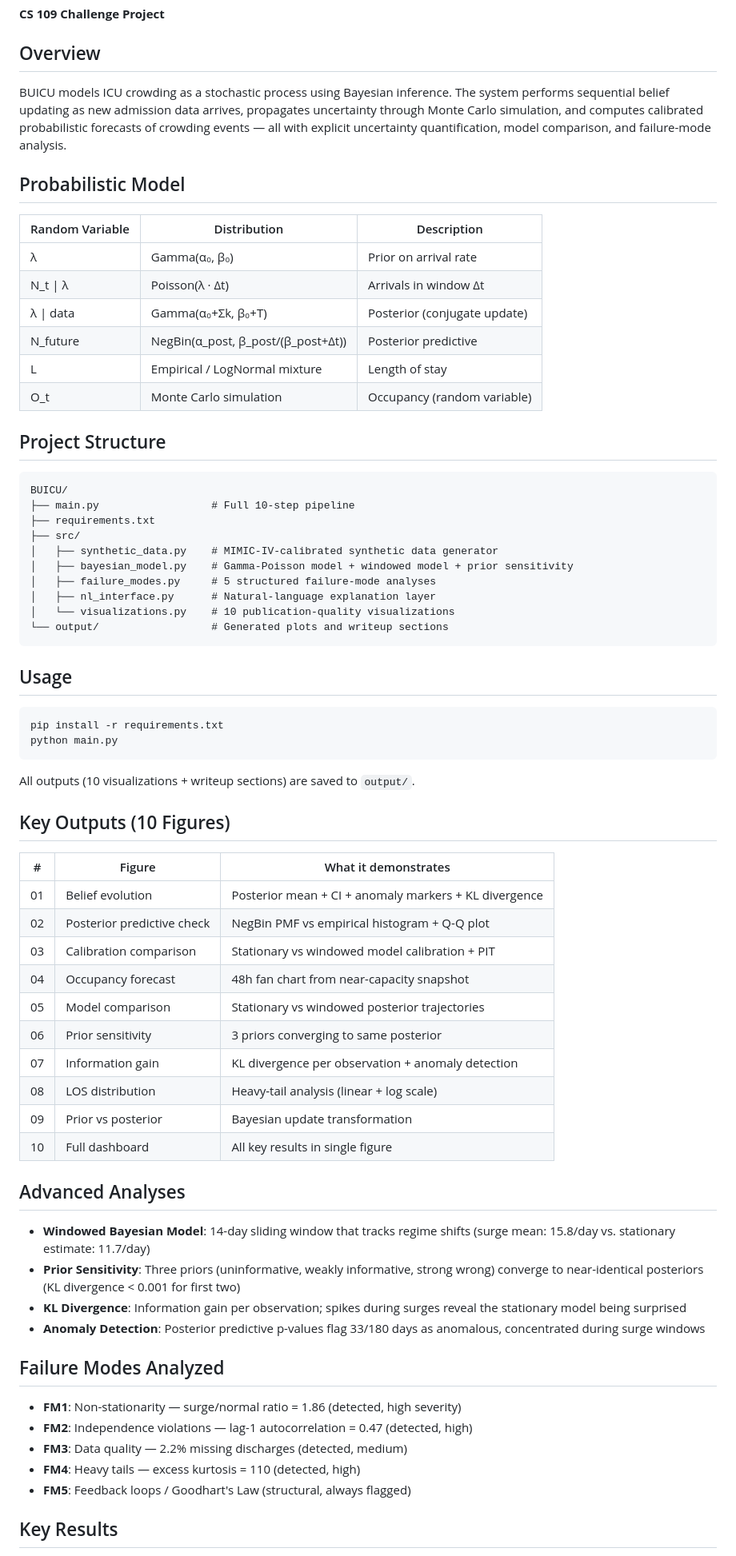
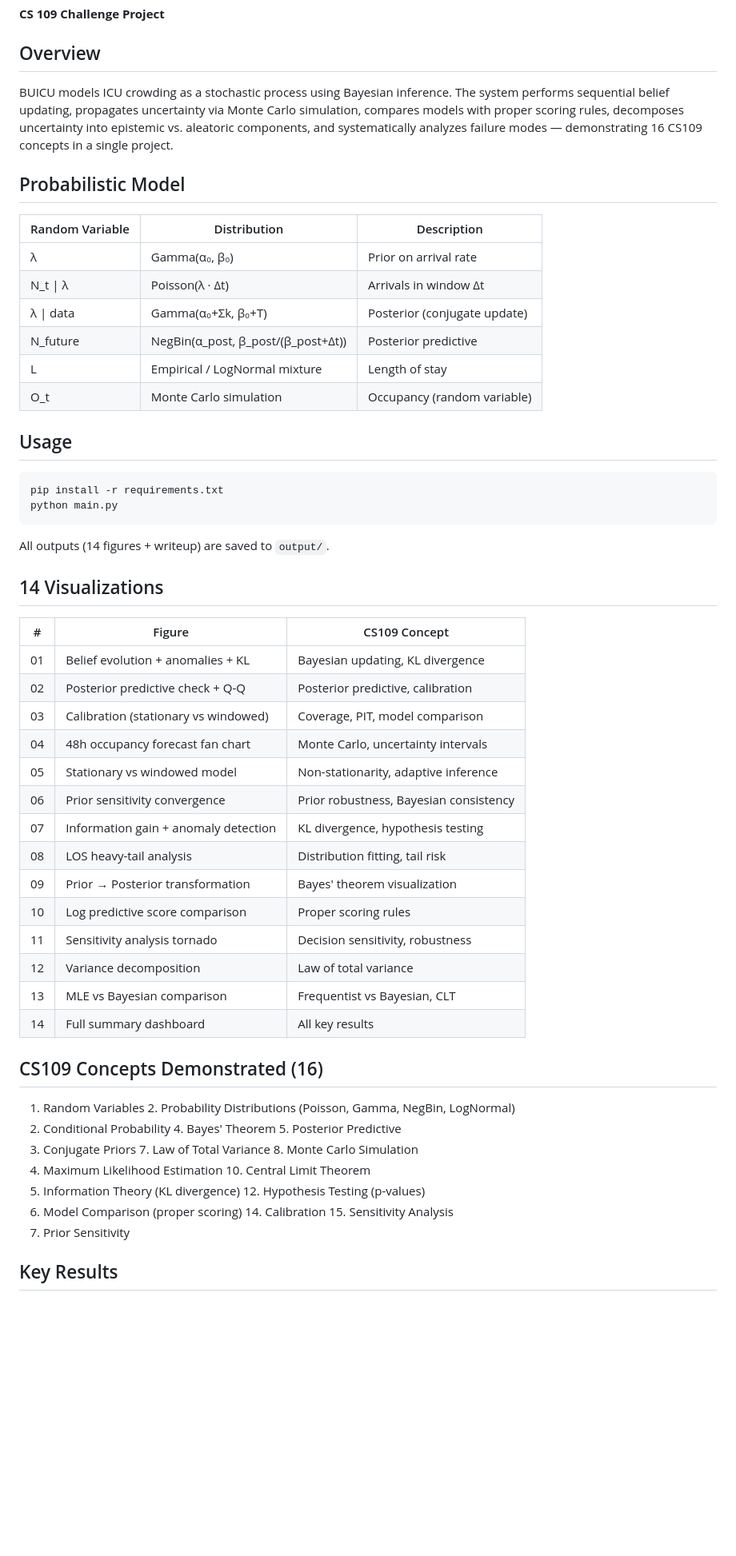
Before and after one commit to dsanh14/BUICU, a Markdown page: README.md, the part around one of its changes. Shown at 80% size. Drawn GitHub-style; blank space fills up the shorter version.

````diff
--- a/README.md
+++ b/README.md
@@ -5,10 +5,10 @@
 ## Overview
 
 BUICU models ICU crowding as a stochastic process using Bayesian inference.
-The system performs sequential belief updating as new admission data arrives,
-propagates uncertainty through Monte Carlo simulation, and computes calibrated
-probabilistic forecasts of crowding events — all with explicit uncertainty
-quantification, model comparison, and failure-mode analysis.
+The system performs sequential belief updating, propagates uncertainty via
+Monte Carlo simulation, compares models with proper scoring rules, decomposes
+uncertainty into epistemic vs. aleatoric components, and systematically
+analyzes failure modes — demonstrating 16 CS109 concepts in a single project.
 
 ## Probabilistic Model
 
@@ -21,21 +21,6 @@ quantification, model comparison, and failure-mode analysis.
 | L | Empirical / LogNormal mixture | Length of stay |
 | O_t | Monte Carlo simulation | Occupancy (random variable) |
 
-## Project Structure
-
-```
-BUICU/
-├── main.py                  # Full 10-step pipeline
-├── requirements.txt
-├── src/
-│   ├── synthetic_data.py    # MIMIC-IV-calibrated synthetic data generator
-│   ├── bayesian_model.py    # Gamma-Poisson model + windowed model + prior sensitivity
-│   ├── failure_modes.py     # 5 structured failure-mode analyses
-│   ├── nl_interface.py      # Natural-language explanation layer
-│   └── visualizations.py    # 10 publication-quality visualizations
-└── output/                  # Generated plots and writeup sections
-```
-
 ## Usage
 
 ```bash
@@ -43,41 +28,36 @@ pip install -r requirements.txt
 python main.py
 ```
 
-All outputs (10 visualizations + writeup sections) are saved to `output/`.
+All outputs (14 figures + writeup) are saved to `output/`.
 
-## Key Outputs (10 Figures)
+## 14 Visualizations
 
-| # | Figure | What it demonstrates |
+| # | Figure | CS109 Concept |
 |---|---|---|
-| 01 | Belief evolution | Posterior mean + CI + anomaly markers + KL divergence |
-| 02 | Posterior predictive check | NegBin PMF vs empirical histogram + Q-Q plot |
-| 03 | Calibration comparison | Stationary vs windowed model calibration + PIT |
-| 04 | Occupancy forecast | 48h fan chart from near-capacity snapshot |
-| 05 | Model comparison | Stationary vs windowed posterior trajectories |
-| 06 | Prior sensitivity | 3 priors converging to same posterior |
-| 07 | Information gain | KL divergence per observation + anomaly detection |
-| 08 | LOS distribution | Heavy-tail analysis (linear + log scale) |
-| 09 | Prior vs posterior | Bayesian update transformation |
-| 10 | Full dashboard | All key results in single figure |
+| 01 | Belief evolution + anomalies + KL | Bayesian updating, KL divergence |
+| 02 | Posterior predictive check + Q-Q | Posterior predictive, calibration |
+| 03 | Calibration (stationary vs windowed) | Coverage, PIT, model comparison |
+| 04 | 48h occupancy forecast fan chart | Monte Carlo, uncertainty intervals |
+| 05 | Stationary vs windowed model | Non-stationarity, adaptive inference |
+| 06 | Prior sensitivity convergence | Prior robustness, Bayesian consistency |
+| 07 | Information gain + anomaly detection | KL divergence, hypothesis testing |
+| 08 | LOS heavy-tail analysis | Distribution fitting, tail risk |
+| 09 | Prior → Posterior transformation | Bayes' theorem visualization |
+| 10 | Log predictive score comparison | Proper scoring rules |
+| 11 | Sensitivity analysis tornado | Decision sensitivity, robustness |
+| 12 | Variance decomposition | Law of total variance |
+| 13 | MLE vs Bayesian comparison | Frequentist vs Bayesian, CLT |
+| 14 | Full summary dashboard | All key results |
 
-## Advanced Analyses
+## CS109 Concepts Demonstrated (16)
 
-- **Windowed Bayesian Model**: 14-day sliding window that tracks regime shifts
-  (surge mean: 15.8/day vs. stationary estimate: 11.7/day)
-- **Prior Sensitivity**: Three priors (uninformative, weakly informative, strong wrong)
-  converge to near-identical posteriors (KL divergence < 0.001 for first two)
-- **KL Divergence**: Information gain per observation; spikes during surges reveal
-  the stationary model being surprised
-- **Anomaly Detection**: Posterior predictive p-values flag 33/180 days as anomalous,
-  concentrated during surge windows
-
-## Failure Modes Analyzed
-
-- **FM1**: Non-stationarity — surge/normal ratio = 1.86 (detected, high severity)
-- **FM2**: Independence violations — lag-1 autocorrelation = 0.47 (detected, high)
-- **FM3**: Data quality — 2.2% missing discharges (detected, medium)
-- **FM4**: Heavy tails — excess kurtosis = 110 (detected, high)
-- **FM5**: Feedback loops / Goodhart's Law (structural, always flagged)
+1. Random Variables  2. Probability Distributions (Poisson, Gamma, NegBin, LogNormal)
+3. Conditional Probability  4. Bayes' Theorem  5. Posterior Predictive
+6. Conjugate Priors  7. Law of Total Variance  8. Monte Carlo Simulation
+9. Maximum Likelihood Estimation  10. Central Limit Theorem
+11. Information Theory (KL divergence)  12. Hypothesis Testing (p-values)
+13. Model Comparison (proper scoring)  14. Calibration  15. Sensitivity Analysis
+16. Prior Sensitivity
 
 ## Key Results
 
````
Also changed, not shown: other parts of README.md (+6 -6 lines).
